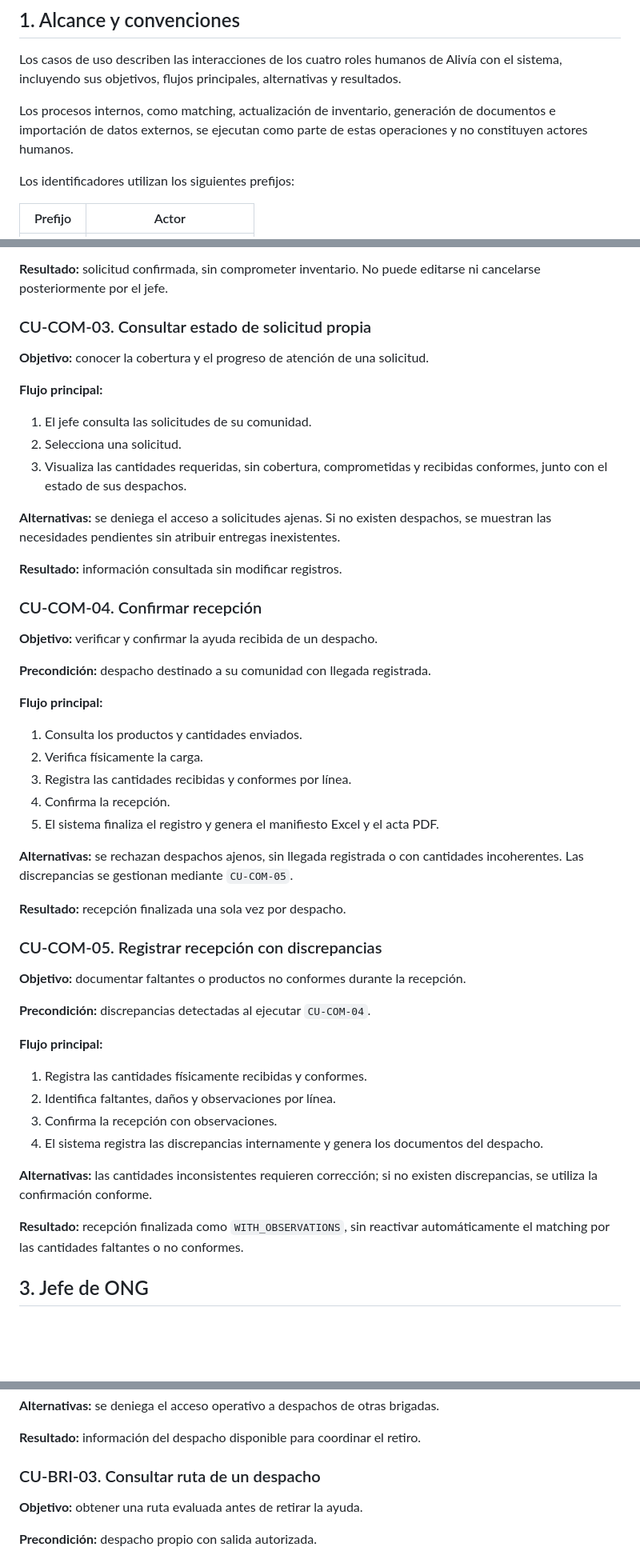
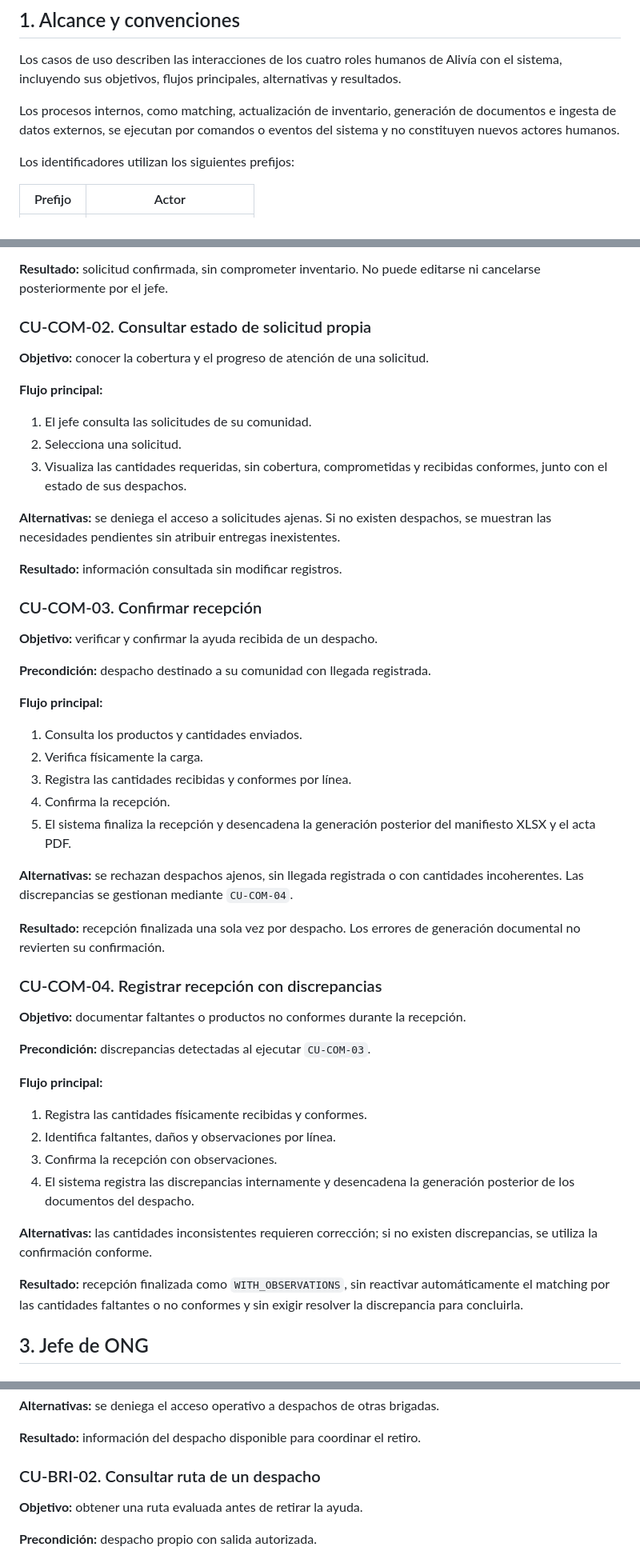
Before and after one commit to EderPanta18/alivia-humanitarian-system-design, a Markdown page: docs/03-requisitos/03-casos-uso.md, 3 parts joined by grey strips. Shown at 80% size. Drawn GitHub-style; blank space fills up the shorter version.

```diff
--- a/docs/03-requisitos/03-casos-uso.md
+++ b/docs/03-requisitos/03-casos-uso.md
@@ -4,7 +4,7 @@
 
 Los casos de uso describen las interacciones de los cuatro roles humanos de Alivía con el sistema, incluyendo sus objetivos, flujos principales, alternativas y resultados.
 
-Los procesos internos, como matching, actualización de inventario, generación de documentos e importación de datos externos, se ejecutan como parte de estas operaciones y no constituyen actores humanos.
+Los procesos internos, como matching, actualización de inventario, generación de documentos e ingesta de datos externos, se ejecutan por comandos o eventos del sistema y no constituyen nuevos actores humanos.
 
 Los identificadores utilizan los siguientes prefijos:
 
@@ -40,7 +40,7 @@ Los identificadores utilizan los siguientes prefijos:
 
 **Resultado:** solicitud confirmada, sin comprometer inventario. No puede editarse ni cancelarse posteriormente por el jefe.
 
-### CU-COM-03. Consultar estado de solicitud propia
+### CU-COM-02. Consultar estado de solicitud propia
 
 **Objetivo:** conocer la cobertura y el progreso de atención de una solicitud.
 
@@ -54,7 +54,7 @@ Los identificadores utilizan los siguientes prefijos:
 
 **Resultado:** información consultada sin modificar registros.
 
-### CU-COM-04. Confirmar recepción
+### CU-COM-03. Confirmar recepción
 
 **Objetivo:** verificar y confirmar la ayuda recibida de un despacho.
 
@@ -66,28 +66,28 @@ Los identificadores utilizan los siguientes prefijos:
 2. Verifica físicamente la carga.
 3. Registra las cantidades recibidas y conformes por línea.
 4. Confirma la recepción.
-5. El sistema finaliza el registro y genera el manifiesto Excel y el acta PDF.
+5. El sistema finaliza la recepción y desencadena la generación posterior del manifiesto XLSX y el acta PDF.
 
-**Alternativas:** se rechazan despachos ajenos, sin llegada registrada o con cantidades incoherentes. Las discrepancias se gestionan mediante `CU-COM-05`.
+**Alternativas:** se rechazan despachos ajenos, sin llegada registrada o con cantidades incoherentes. Las discrepancias se gestionan mediante `CU-COM-04`.
 
-**Resultado:** recepción finalizada una sola vez por despacho.
+**Resultado:** recepción finalizada una sola vez por despacho. Los errores de generación documental no revierten su confirmación.
 
-### CU-COM-05. Registrar recepción con discrepancias
+### CU-COM-04. Registrar recepción con discrepancias
 
 **Objetivo:** documentar faltantes o productos no conformes durante la recepción.
 
-**Precondición:** discrepancias detectadas al ejecutar `CU-COM-04`.
+**Precondición:** discrepancias detectadas al ejecutar `CU-COM-03`.
 
 **Flujo principal:**
 
 1. Registra las cantidades físicamente recibidas y conformes.
 2. Identifica faltantes, daños y observaciones por línea.
 3. Confirma la recepción con observaciones.
-4. El sistema registra las discrepancias internamente y genera los documentos del despacho.
+4. El sistema registra las discrepancias internamente y desencadena la generación posterior de los documentos del despacho.
 
 **Alternativas:** las cantidades inconsistentes requieren corrección; si no existen discrepancias, se utiliza la confirmación conforme.
 
-**Resultado:** recepción finalizada como `WITH_OBSERVATIONS`, sin reactivar automáticamente el matching por las cantidades faltantes o no conformes.
+**Resultado:** recepción finalizada como `WITH_OBSERVATIONS`, sin reactivar automáticamente el matching por las cantidades faltantes o no conformes y sin exigir resolver la discrepancia para concluirla.
 
 ## 3. Jefe de ONG
 
@@ -202,7 +202,7 @@ Los identificadores utilizan los siguientes prefijos:
 
 **Resultado:** información del despacho disponible para coordinar el retiro.
 
-### CU-BRI-03. Consultar ruta de un despacho
+### CU-BRI-02. Consultar ruta de un despacho
 
 **Objetivo:** obtener una ruta evaluada antes de retirar la ayuda.
 
```
Also changed, not shown: other parts of docs/03-requisitos/03-casos-uso.md (+26 -25 lines), docs/11-pruebas/03-trazabilidad.md (+37 -24 lines).
